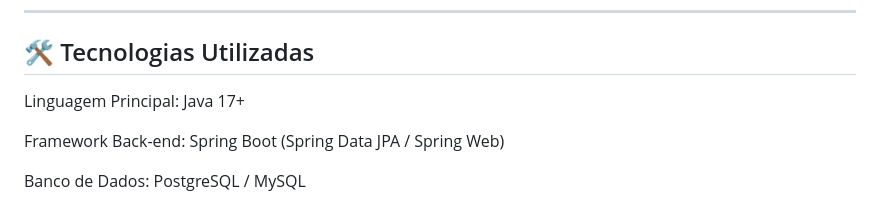
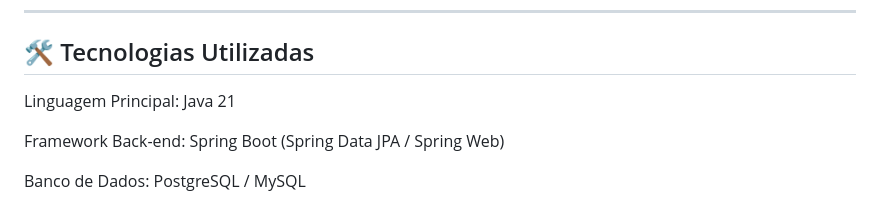
Before and after one commit to marcomachado28/dashboard.climatico-, a Markdown page: README.md, the part around the change. Drawn GitHub-style.

Commit message:
Update main language version from Java 17 to Java 21

```diff
--- a/README.md
+++ b/README.md
@@ -30,7 +30,7 @@ O banco de dados armazena as informações estruturadas em 5 entidades principai
 ---
 
 ## 🛠️ Tecnologias Utilizadas
-Linguagem Principal: Java 17+
+Linguagem Principal: Java 21
 
 Framework Back-end: Spring Boot (Spring Data JPA / Spring Web)
 
```
